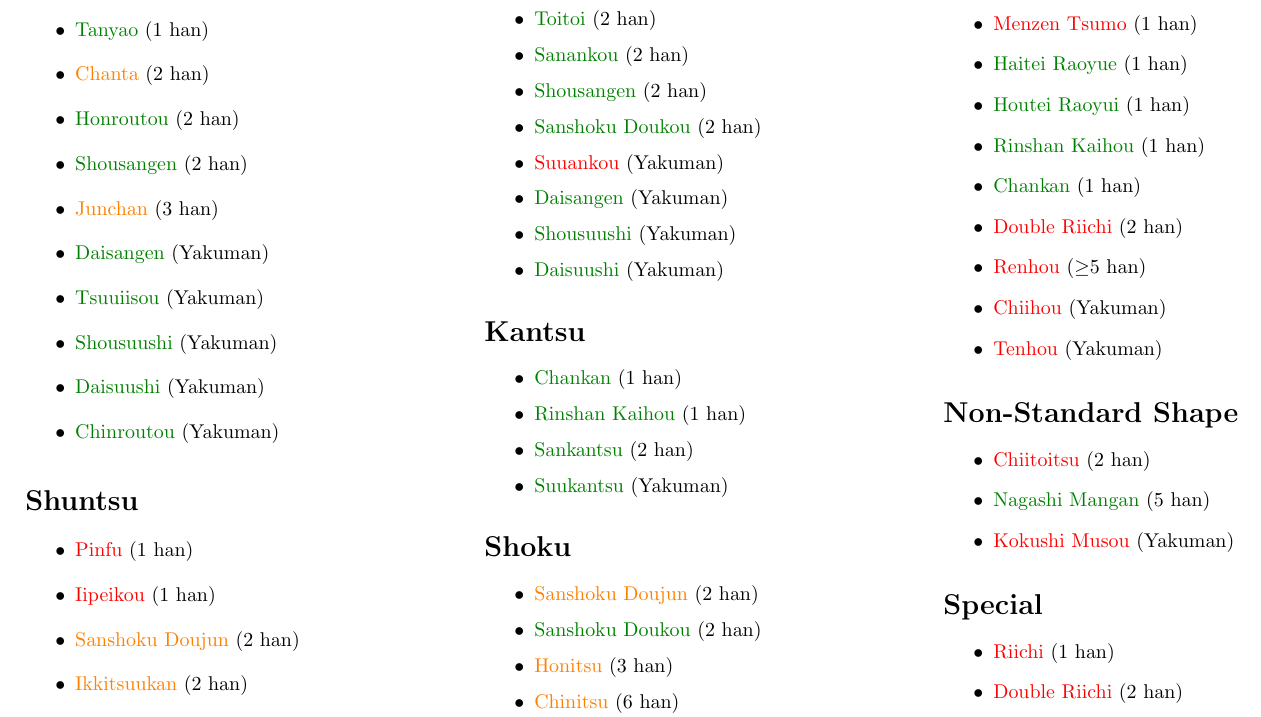
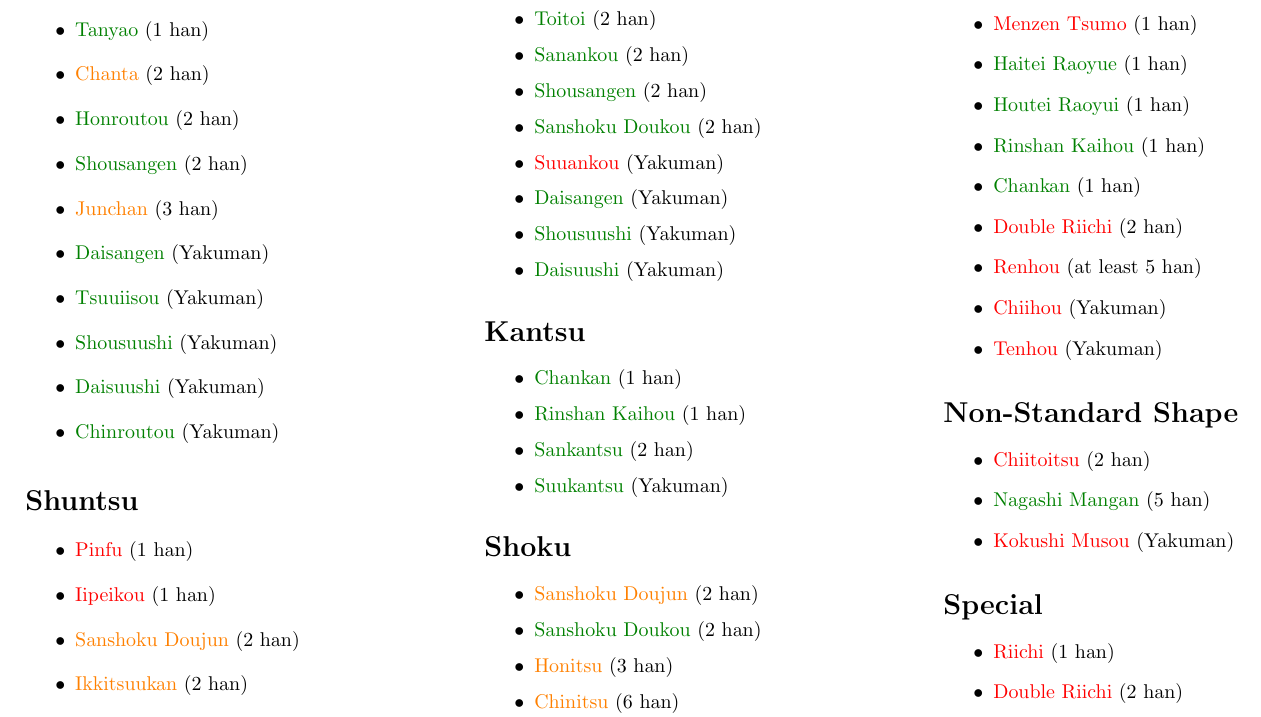
Before and after one commit to Sou-no-Tori/YakuOverview, a LaTeX document (main.tex, which reads yaku.tex): part of page 3 of 3, cut so that both start at the same text. Compiled offline with pdfLaTeX.

Commit message:
Renhou improved

```diff
--- a/yaku.tex
+++ b/yaku.tex
@@ -49,7 +49,7 @@
 \yaku{\haitei}{Haitei Raoyue}{\rare}{\open}{1}{tsumo last tile}
 \yaku{\hoitei}{Houtei Raoyui}{\rare}{\open}{1}{ron last tile}
 \yaku{\doubleriichi}{Double Riichi}{\rare}{\clos}{2}{first turn riichi}
-\yaku{\renhou}{Renhou}{\rare}{\clos}{$\geq$5}{first turn ron}
+\yaku{\renhou}{Renhou}{\rare}{\clos}{at least 5}{first turn ron}
 \yaku{\chiihou}{Chiihou}{\rare}{\clos}{Yakuman}{first turn tsumo}
 \yaku{\tenhou}{Tenhou}{\rare}{\clos}{Yakuman}{first turn tsumo dealer}
 \yaku{\chiitoi}{Chiitoitsu}{\comm}{\clos}{2}{seven pairs}
```
Also changed, not shown: main.pdf.
